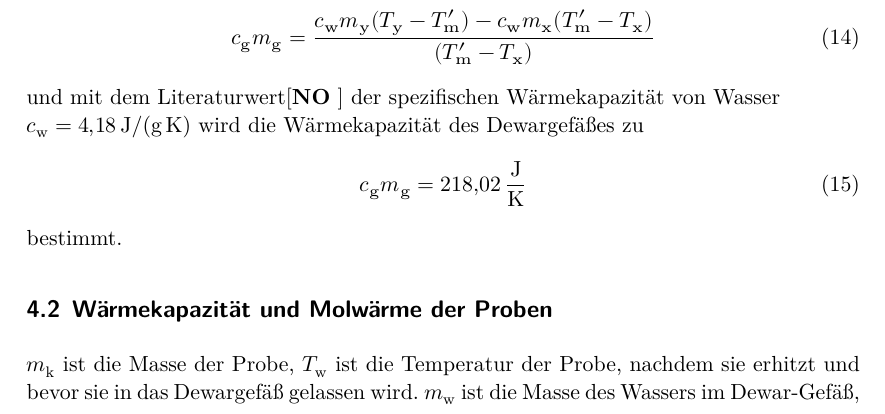
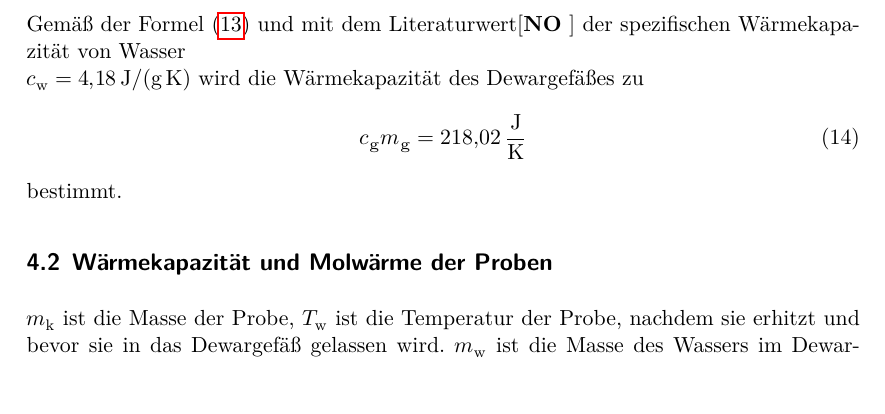
Before and after one commit to HelenaCarlArne/ProtokolleAP, a LaTeX document (V201/main.tex, which reads V201/content/auswertung.tex): part of page 5 of 8, cut at the place of the change. The pictures show the PDF file V201/Abgabe.pdf that the author committed with the source.

Commit message:
V201: Dopplungen entfernt

```diff
--- a/V201/content/auswertung.tex
+++ b/V201/content/auswertung.tex
@@ -25,10 +25,7 @@
 von den gemessenen Werten abgezogen.
 Es ergeben sich dadurch die Werte für die Bestimmung der Wärmekapazität in Tabelle \ref{tab:messung1}.
 
-Gemäß der Formel \ref{NO}
-\begin{equation}
-	c_\mathup{g}m_\mathup{g}=\frac{c_\mathup{w}m_\mathup{y}(T_\mathup{y}-T'_\mathup{m})-c_\mathup{w}m_\mathup{x}(T'_\mathup{m}-T_\mathup{x})}{(T'_\mathup{m}-T_\mathup{x})}
-\end{equation}
+Gemäß der Formel \eqref{c_Dewar}
 und mit dem Literaturwert\cite{NO} der spezifischen Wärmekapazität von Wasser \\
 $c_\text{w}=\SI{4.18}{\joule\per\gram\per\kelvin}$ wird die Wärmekapazität des Dewargefäßes zu
 \begin{equation}
@@ -57,10 +54,7 @@
 \end{table}
 $m_\text{k}$ ist die Masse der Probe, $T_\text{w}$ ist die Temperatur der Probe, nachdem sie erhitzt und bevor sie in das Dewargefäß gelassen wird.
 $m_\text{w}$ ist die Masse des Wassers im Dewar-Gefäß, $T_\text{w}$ ist seine Temperatur.
-Es wird die Formel \ref{NO}
-\begin{equation}
-	c_\mathup{k}=\frac{(c_\mathup{w}m_\mathup{w}+c_\mathup{g}m_\mathup{g})(T_\mathup{m}-T_\mathup{w})}{m_\mathup{k}(T_\mathup{k}-T_\mathup{m})}
-\end{equation}
+Es wird die Formel \eqref{c_Probe}
 benutzt, um die spezifische Wärmekapazität der Proben zu ermitteln.
 Die Messwerte sind in der Tabelle \ref{tab:messung2} aufgetragen.
 
```
Also changed, not shown: V201/content/theorie.tex (+3 -1 lines), V201/Abgabe.pdf, V201/content/auswertung.tex (4 more changed lines), 3 other files.
